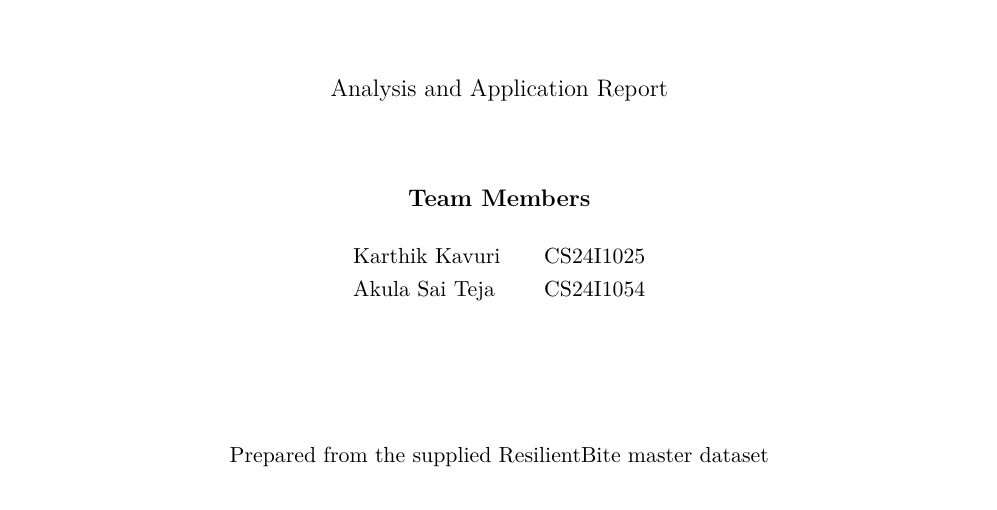
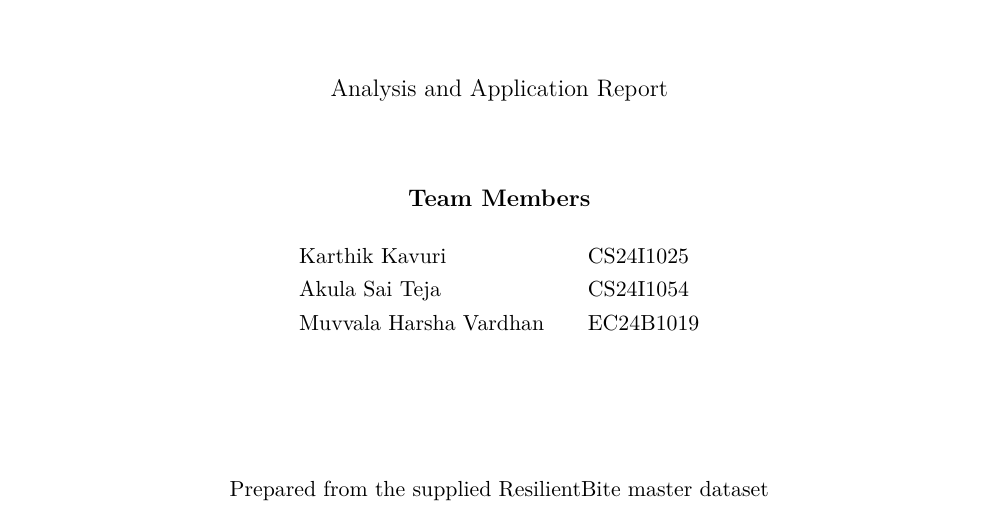
Before and after one commit to Hackerliongloi/ResilientBite, a LaTeX document (ResilientBite LaTeX/main.tex): part of page 1 of 8, cut so that both start at the same text. Compiled offline with pdfLaTeX.

Commit message:
Add Muvvala Harsha Vardhan to the project team

```diff
--- a/ResilientBite LaTeX/main.tex
+++ b/ResilientBite LaTeX/main.tex
@@ -19,7 +19,7 @@
 \newcommand{\phase}[1]{\section*{\textcolor{navy}{#1}}}
 \newcommand{\topic}[1]{\subsection*{\textcolor{navy}{#1}}}
 \title{ResilientBite}
-\author{Karthik Kavuri and Akula Sai Teja}
+\author{Karthik Kavuri, Akula Sai Teja, and Muvvala Harsha Vardhan}
 \date{}
 \begin{document}
 \begin{center}
@@ -38,7 +38,8 @@
 \vspace{3mm}
 \begin{tabular}{@{}l@{\qquad}l@{}}
 Karthik Kavuri & CS24I1025 \\
-Akula Sai Teja & CS24I1054
+Akula Sai Teja & CS24I1054 \\
+Muvvala Harsha Vardhan & EC24B1019
 \end{tabular}\par
 \vspace{22mm}
 Prepared from the supplied ResilientBite master dataset
```
Also changed, not shown: README.md, ResilientBite Phase Report.pdf.
